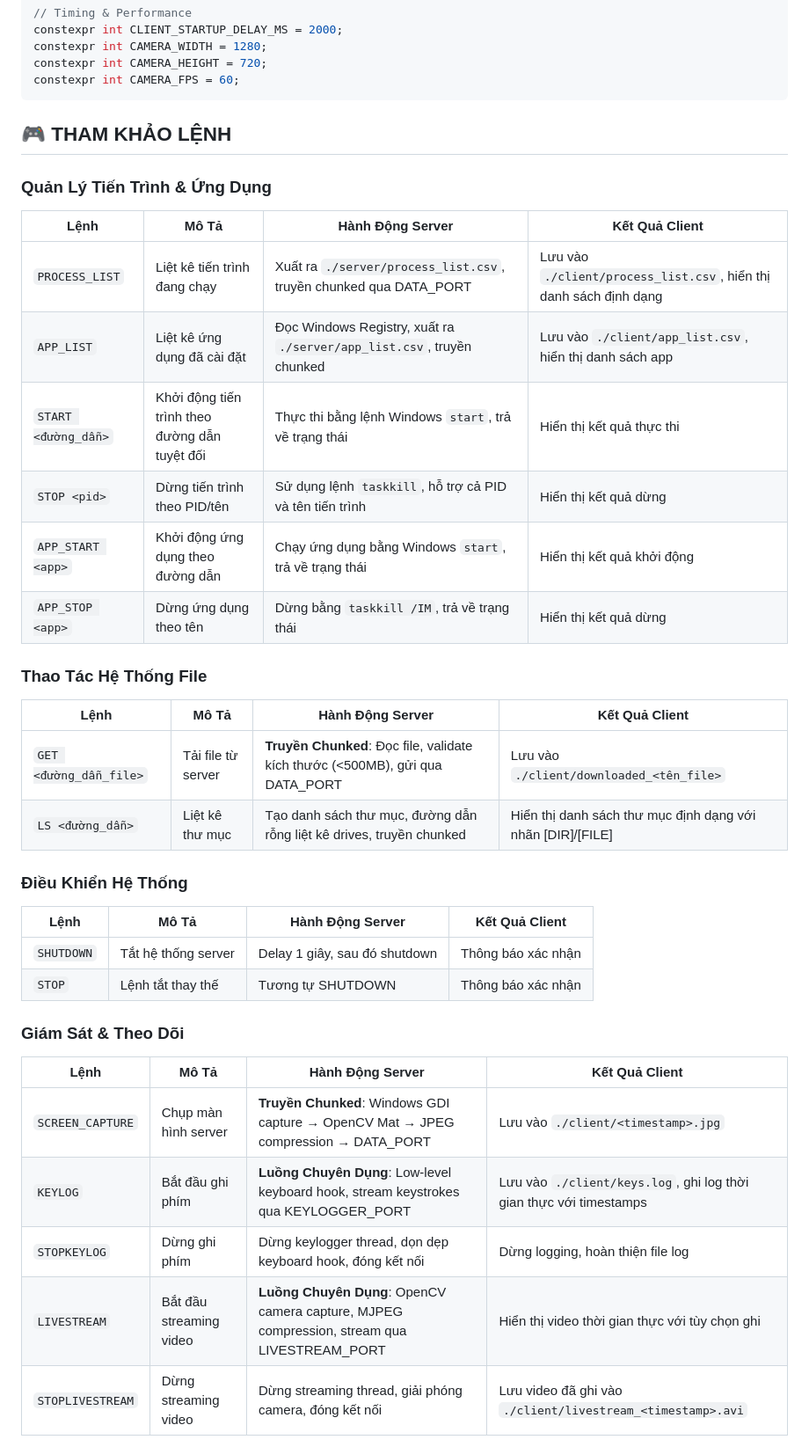
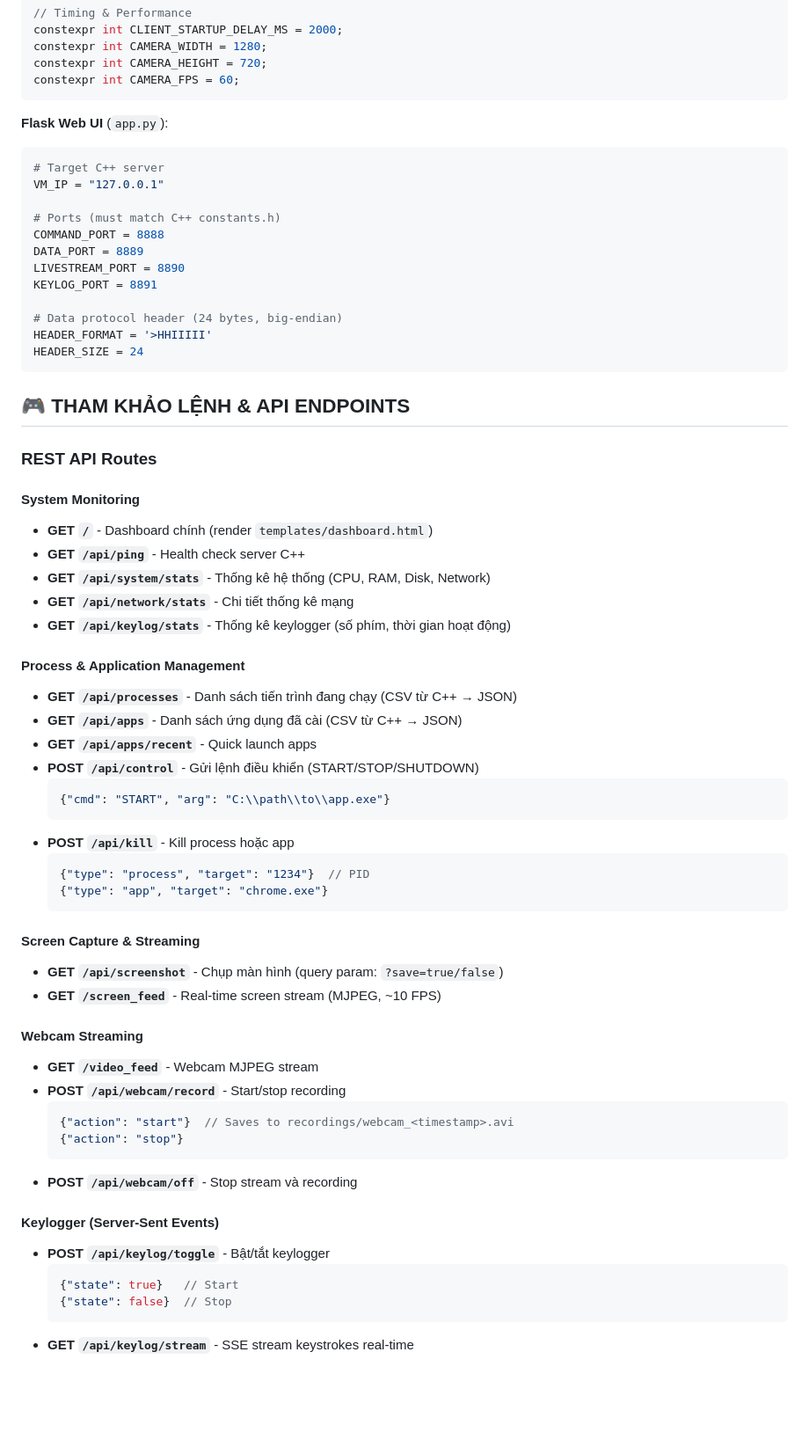
Before and after one commit to NamTran0001/SocketPro, a Markdown page: README.md, the part around the change printed below. Shown: that part at 88% size. GitHub-like rendering; blank space fills up the shorter version.

````diff
--- a/README.md
+++ b/README.md
@@ -57,35 +59,65 @@ constexpr int CAMERA_HEIGHT = 720;
 constexpr int CAMERA_FPS = 60;
 ```
 
-## 🎮 THAM KHẢO LỆNH
+**Flask Web UI** (`app.py`):
+```python
+# Target C++ server
+VM_IP = "127.0.0.1"
 
-### Quản Lý Tiến Trình & Ứng Dụng
-| Lệnh | Mô Tả | Hành Động Server | Kết Quả Client |
-|------|-------|------------------|----------------|
-| `PROCESS_LIST` | Liệt kê tiến trình đang chạy | Xuất ra `./server/process_list.csv`, truyền chunked qua DATA_PORT | Lưu vào `./client/process_list.csv`, hiển thị danh sách định dạng |
-| `APP_LIST` | Liệt kê ứng dụng đã cài đặt | Đọc Windows Registry, xuất ra `./server/app_list.csv`, truyền chunked | Lưu vào `./client/app_list.csv`, hiển thị danh sách app |
-| `START <đường_dẫn>` | Khởi động tiến trình theo đường dẫn tuyệt đối | Thực thi bằng lệnh Windows `start`, trả về trạng thái | Hiển thị kết quả thực thi |
-| `STOP <pid>` | Dừng tiến trình theo PID/tên | Sử dụng lệnh `taskkill`, hỗ trợ cả PID và tên tiến trình | Hiển thị kết quả dừng |
-| `APP_START <app>` | Khởi động ứng dụng theo đường dẫn | Chạy ứng dụng bằng Windows `start`, trả về trạng thái | Hiển thị kết quả khởi động |
-| `APP_STOP <app>` | Dừng ứng dụng theo tên | Dừng bằng `taskkill /IM`, trả về trạng thái | Hiển thị kết quả dừng |
+# Ports (must match C++ constants.h)
+COMMAND_PORT = 8888
+DATA_PORT = 8889
+LIVESTREAM_PORT = 8890
+KEYLOG_PORT = 8891
 
-### Thao Tác Hệ Thống File
-| Lệnh | Mô Tả | Hành Động Server | Kết Quả Client |
-|------|-------|------------------|----------------|
-| `GET <đường_dẫn_file>` | Tải file từ server | **Truyền Chunked**: Đọc file, validate kích thước (<500MB), gửi qua DATA_PORT | Lưu vào `./client/downloaded_<tên_file>` |
-| `LS <đường_dẫn>` | Liệt kê thư mục | Tạo danh sách thư mục, đường dẫn rỗng liệt kê drives, truyền chunked | Hiển thị danh sách thư mục định dạng với nhãn [DIR]/[FILE] |
+# Data protocol header (24 bytes, big-endian)
+HEADER_FORMAT = '>HHIIIII'
+HEADER_SIZE = 24
+```
 
-### Điều Khiển Hệ Thống
-| Lệnh | Mô Tả | Hành Động Server | Kết Quả Client |
-|------|-------|------------------|----------------|
-| `SHUTDOWN` | Tắt hệ thống server | Delay 1 giây, sau đó shutdown | Thông báo xác nhận |
-| `STOP` | Lệnh tắt thay thế | Tương tự SHUTDOWN | Thông báo xác nhận |
+## 🎮 THAM KHẢO LỆNH & API ENDPOINTS
 
-### Giám Sát & Theo Dõi
-| Lệnh | Mô Tả | Hành Động Server | Kết Quả Client |
-|------|-------|------------------|----------------|
-| `SCREEN_CAPTURE` | Chụp màn hình server | **Truyền Chunked**: Windows GDI capture → OpenCV Mat → JPEG compression → DATA_PORT | Lưu vào `./client/<timestamp>.jpg` |
-| `KEYLOG` | Bắt đầu ghi phím | **Luồng Chuyên Dụng**: Low-level keyboard hook, stream keystrokes qua KEYLOGGER_PORT | Lưu vào `./client/keys.log`, ghi log thời gian thực với timestamps |
-| `STOPKEYLOG` | Dừng ghi phím | Dừng keylogger thread, dọn dẹp keyboard hook, đóng kết nối | Dừng logging, hoàn thiện file log |
-| `LIVESTREAM` | Bắt đầu streaming video | **Luồng Chuyên Dụng**: OpenCV camera capture, MJPEG compression, stream qua LIVESTREAM_PORT | Hiển thị video thời gian thực với tùy chọn ghi |
-| `STOPLIVESTREAM` | Dừng streaming video | Dừng streaming thread, giải phóng camera, đóng kết nối | Lưu video đã ghi vào `./client/livestream_<timestamp>.avi` |
+### REST API Routes
+
+#### System Monitoring
+- **GET `/`** - Dashboard chính (render `templates/dashboard.html`)
+- **GET `/api/ping`** - Health check server C++
+- **GET `/api/system/stats`** - Thống kê hệ thống (CPU, RAM, Disk, Network)
+- **GET `/api/network/stats`** - Chi tiết thống kê mạng
+- **GET `/api/keylog/stats`** - Thống kê keylogger (số phím, thời gian hoạt động)
+
+#### Process & Application Management
+- **GET `/api/processes`** - Danh sách tiến trình đang chạy (CSV từ C++ → JSON)
+- **GET `/api/apps`** - Danh sách ứng dụng đã cài (CSV từ C++ → JSON)
+- **GET `/api/apps/recent`** - Quick launch apps
+- **POST `/api/control`** - Gửi lệnh điều khiển (START/STOP/SHUTDOWN)
+  ```json
+  {"cmd": "START", "arg": "C:\\path\\to\\app.exe"}
+  ```
+- **POST `/api/kill`** - Kill process hoặc app
+  ```json
+  {"type": "process", "target": "1234"}  // PID
+  {"type": "app", "target": "chrome.exe"}
+  ```
+
+#### Screen Capture & Streaming
+- **GET `/api/screenshot`** - Chụp màn hình (query param: `?save=true/false`)
+- **GET `/screen_feed`** - Real-time screen stream (MJPEG, ~10 FPS)
+
+#### Webcam Streaming
+- **GET `/video_feed`** - Webcam MJPEG stream
+- **POST `/api/webcam/record`** - Start/stop recording
+  ```json
+  {"action": "start"}  // Saves to recordings/webcam_<timestamp>.avi
+  {"action": "stop"}
+  ```
+- **POST `/api/webcam/off`** - Stop stream và recording
+
+#### Keylogger (Server-Sent Events)
+- **POST `/api/keylog/toggle`** - Bật/tắt keylogger
+  ```json
+  {"state": true}   // Start
+  {"state": false}  // Stop
+  ```
+- **GET `/api/keylog/stream`** - SSE stream keystrokes real-time
+
````
Also changed, not shown: other parts of README.md (+235 -170 lines).
